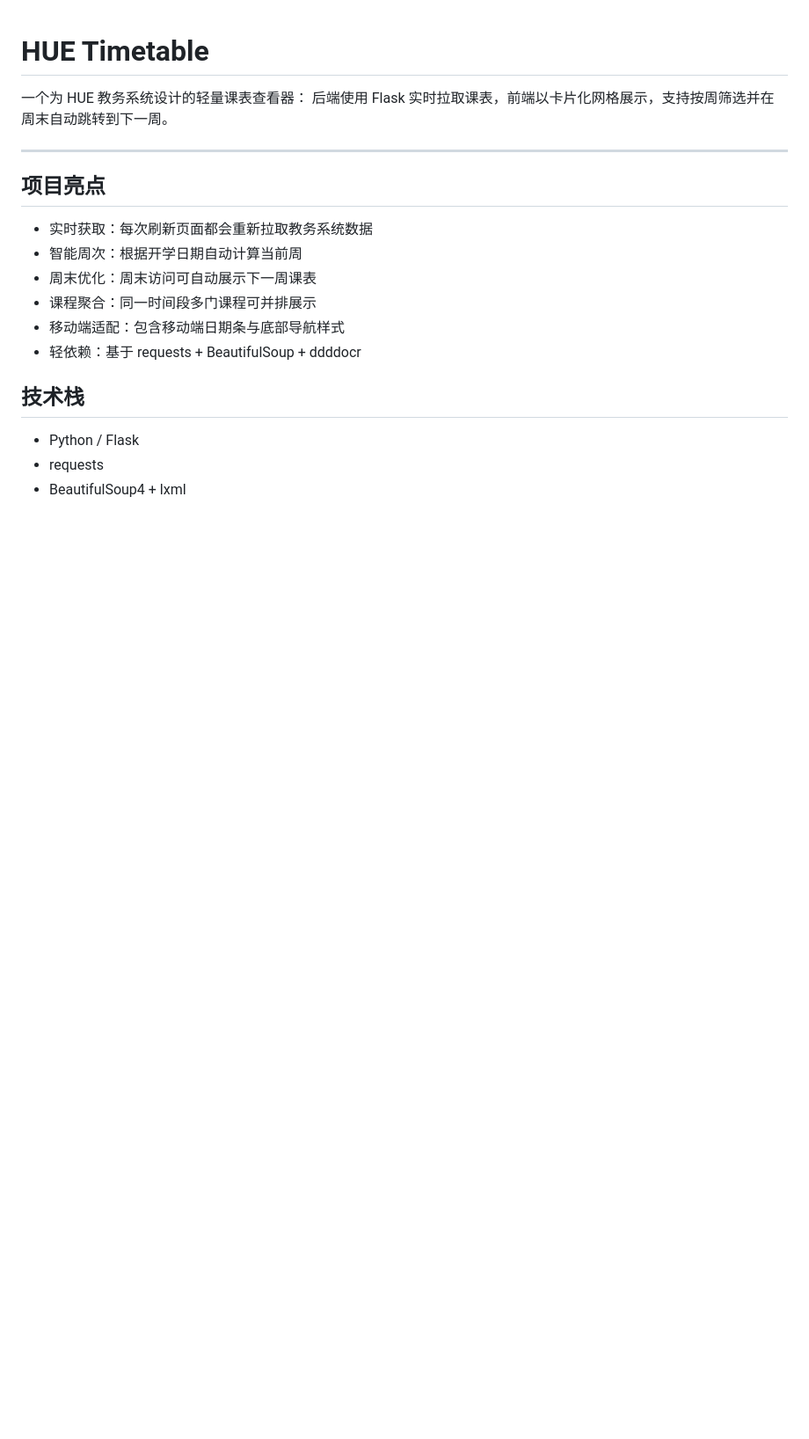
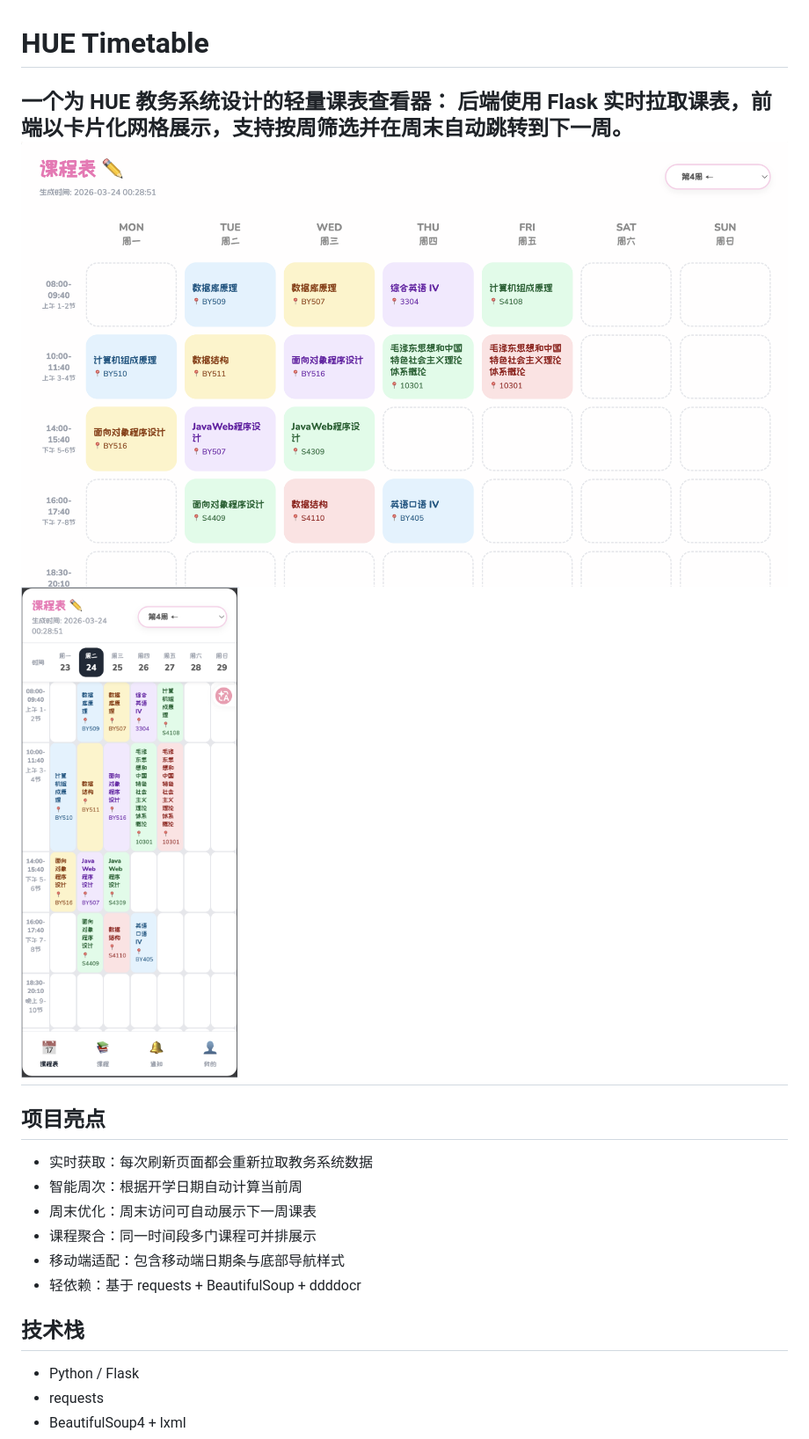
Before and after one commit to QingShuishui/HUE-Timetable, a Markdown page: README.md, the part around the change. Shown: that part at 88% size. Rendered like a GitHub page; pictures changed too: show-pictures/image.png (added), show-pictures/image2.png (added); blank space fills up the shorter version.

Commit message:
inital

```diff
--- a/README.md
+++ b/README.md
@@ -2,7 +2,8 @@
 
 一个为 HUE 教务系统设计的轻量课表查看器：
 后端使用 Flask 实时拉取课表，前端以卡片化网格展示，支持按周筛选并在周末自动跳转到下一周。
-
+![alt text](show-pictures/image.png)
+![alt text](show-pictures/image2.png)
 ---
 
 ## 项目亮点
```
